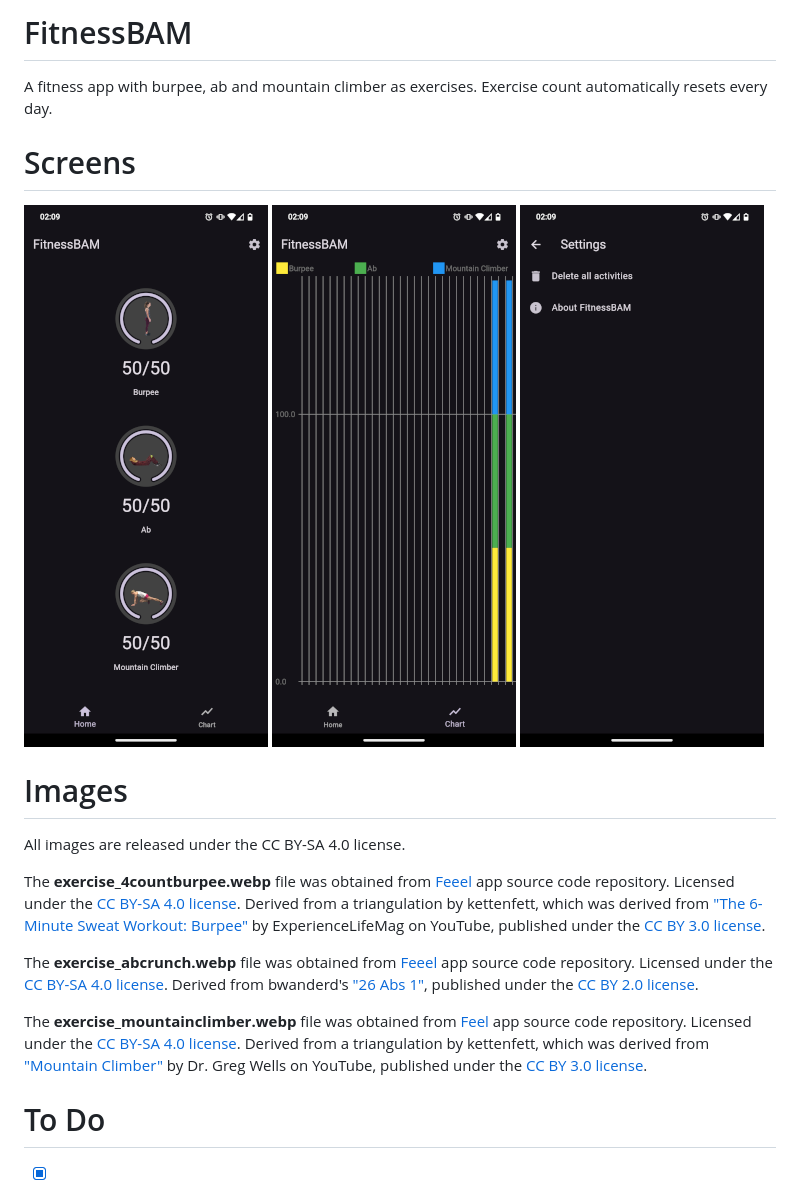
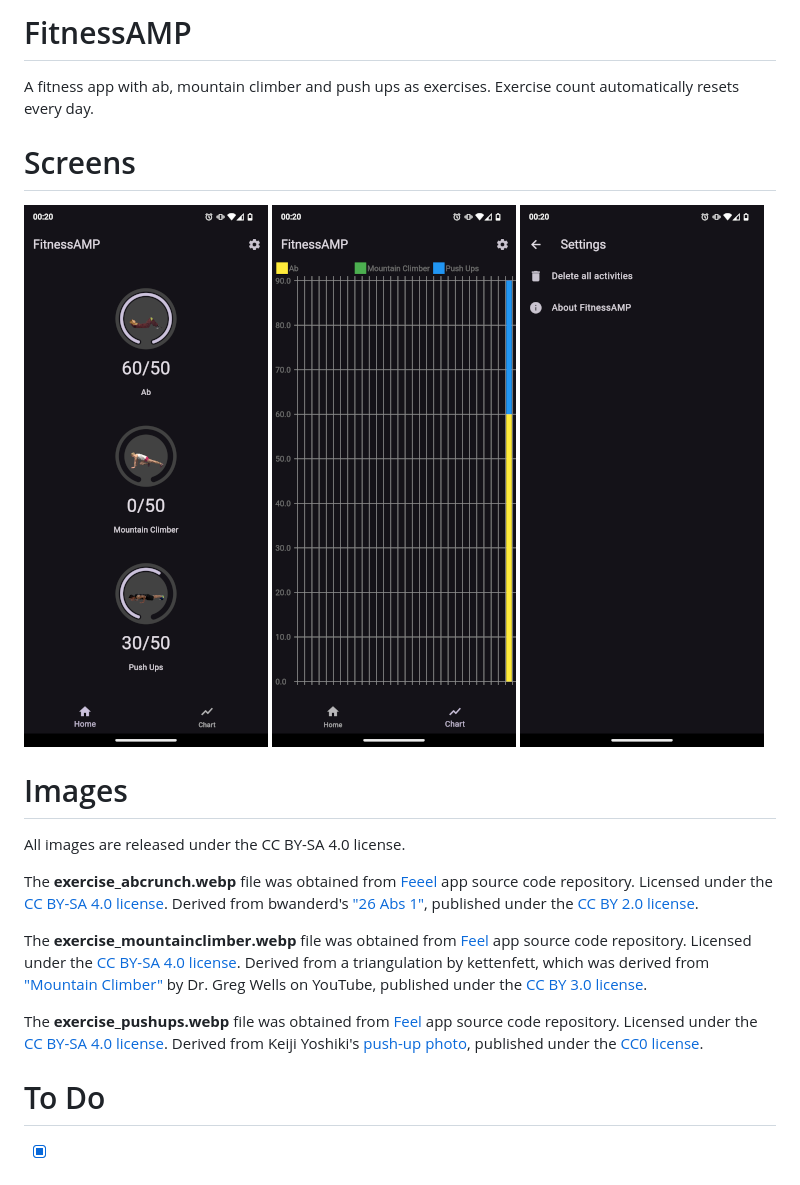
Before and after one commit to rafael-r-bento/Fitness, a Markdown page: README.md, the part around the change. Drawn GitHub-style; pictures changed too: images/screen1.png, images/screen2.png, images/screen3.png.

Commit message:
Change project name and update exercises

```diff
--- a/README.md
+++ b/README.md
@@ -1,6 +1,6 @@
-# FitnessBAM
+# FitnessAMP
 
-A fitness app with burpee, ab and mountain climber as exercises. Exercise count
+A fitness app with ab, mountain climber and push ups as exercises. Exercise count
 automatically resets every day.
 
 # Screens
@@ -10,11 +10,6 @@ automatically resets every day.
 # Images
 
 All images are released under the CC BY-SA 4.0 license.
-
-The **exercise_4countburpee.webp** file was obtained from [Feeel](https://gitlab.com/enjoyingfoss/feeel) app source
-code repository. Licensed under the [CC BY-SA 4.0 license](https://creativecommons.org/licenses/by-sa/4.0/).
-Derived from a triangulation by kettenfett, which was derived from ["The 6-Minute Sweat Workout: Burpee"](https://www.youtube.com/watch?v=sHLu6-liUL0)
-by ExperienceLifeMag on YouTube, published under the [CC BY 3.0 license](https://creativecommons.org/licenses/by/3.0/legalcode).
 
 The **exercise_abcrunch.webp** file was obtained from [Feeel](https://gitlab.com/enjoyingfoss/feeel) app source code
 repository. Licensed under the [CC BY-SA 4.0 license](https://creativecommons.org/licenses/by-sa/4.0/).
@@ -26,6 +21,10 @@ source code repository. Licensed under the [CC BY-SA 4.0 license](https://creati
 Derived from a triangulation by kettenfett, which was derived from ["Mountain Climber"](https://vimeo.com/149362946)
 by Dr. Greg Wells on YouTube, published under the [CC BY 3.0 license](https://creativecommons.org/licenses/by/3.0/legalcode).
 
+The **exercise_pushups.webp** file was obtained from [Feel](https://gitlab.com/enjoyingfoss/feeel) app
+source code repository. Licensed under the [CC BY-SA 4.0 license](https://creativecommons.org/licenses/by-sa/4.0/).
+Derived from Keiji Yoshiki's [push-up photo](https://www.pexels.com/photo/adult-athlete-body-exercise-176782/), published under the [CC0 license](https://creativecommons.org/publicdomain/zero/1.0/).
+
 # To Do
 
 - [X] Update screen images from README
```
Also changed, not shown: 12 other files.
